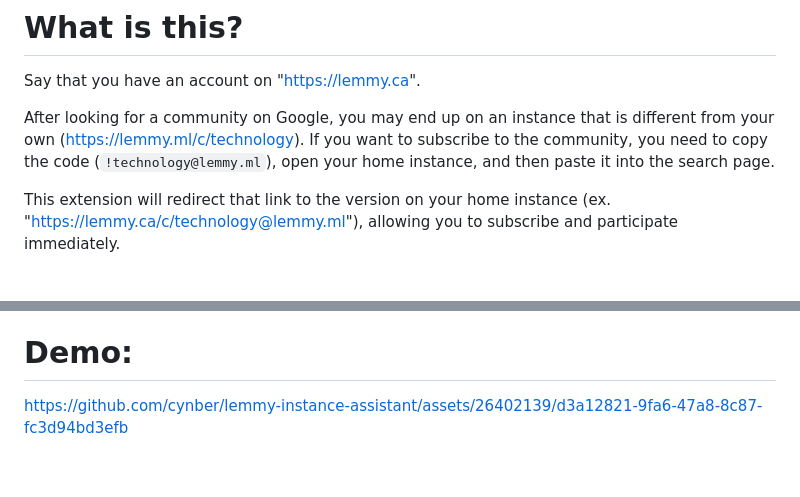
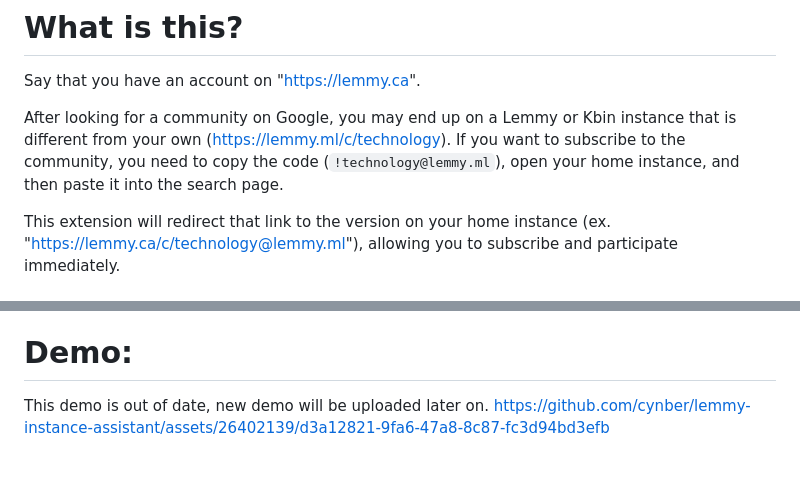
Before and after one commit to cynber/lemmy-instance-assistant, a Markdown page: README.md, 2 parts joined by grey strips. GitHub-like rendering; blank space fills up the shorter version.

```diff
--- a/README.md
+++ b/README.md
@@ -2,7 +2,7 @@
 
 Say that you have an account on "https://lemmy.ca".
 
-After looking for a community on Google, you may end up on an instance that is different from your own (https://lemmy.ml/c/technology). If you want to subscribe to the community, you need to copy the code (`!technology@lemmy.ml`), open your home instance, and then paste it into the search page.
+After looking for a community on Google, you may end up on a Lemmy or Kbin instance that is different from your own (https://lemmy.ml/c/technology). If you want to subscribe to the community, you need to copy the code (`!technology@lemmy.ml`), open your home instance, and then paste it into the search page.
 
 This extension will redirect that link to the version on your home instance (ex. "https://lemmy.ca/c/technology@lemmy.ml"), allowing you to subscribe and participate immediately.
 
@@ -41,3 +63,4 @@ Once your home instance is set, you can redirect to it using one of two methods:
 
 # Demo:
+This demo is out of date, new demo will be uploaded later on.
 https://github.com/cynber/lemmy-instance-assistant/assets/26402139/d3a12821-9fa6-47a8-8c87-fc3d94bd3efb
```
Also changed, not shown: other parts of README.md (+33 -9 lines).
